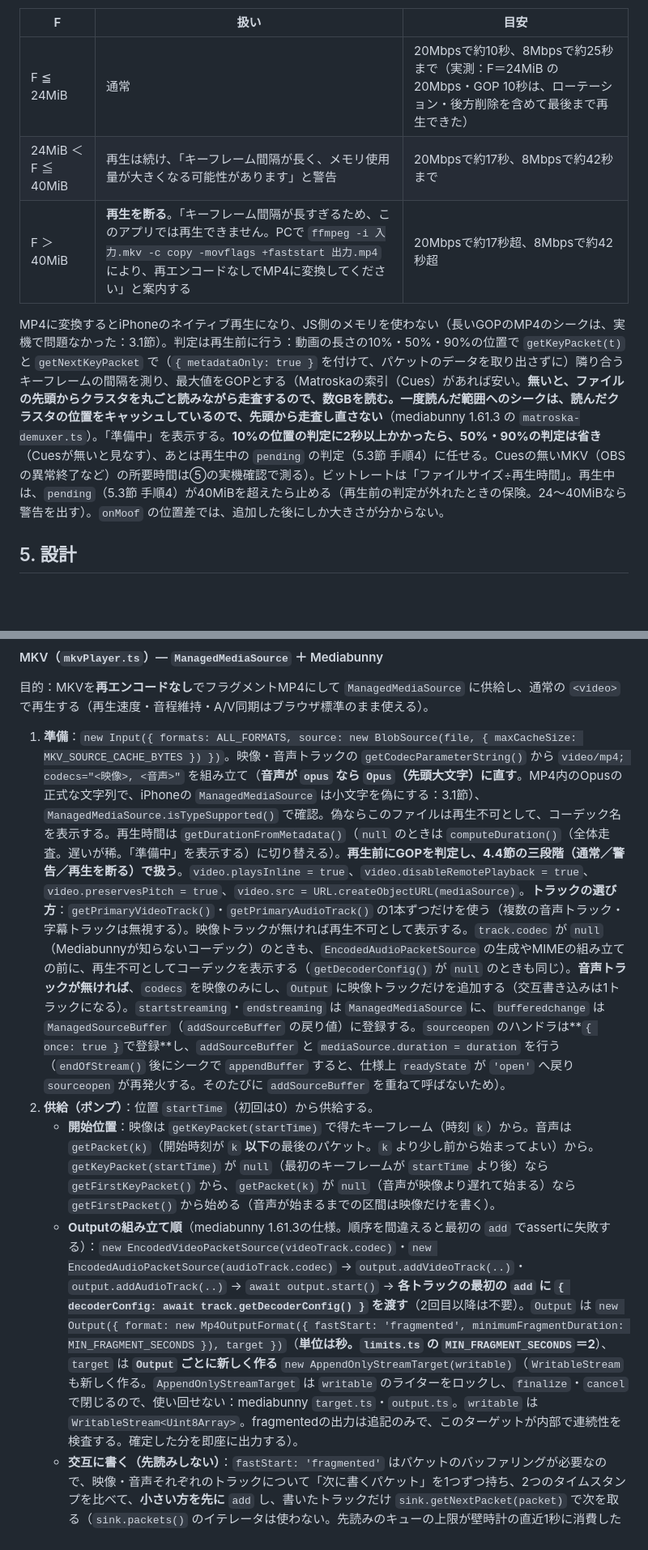
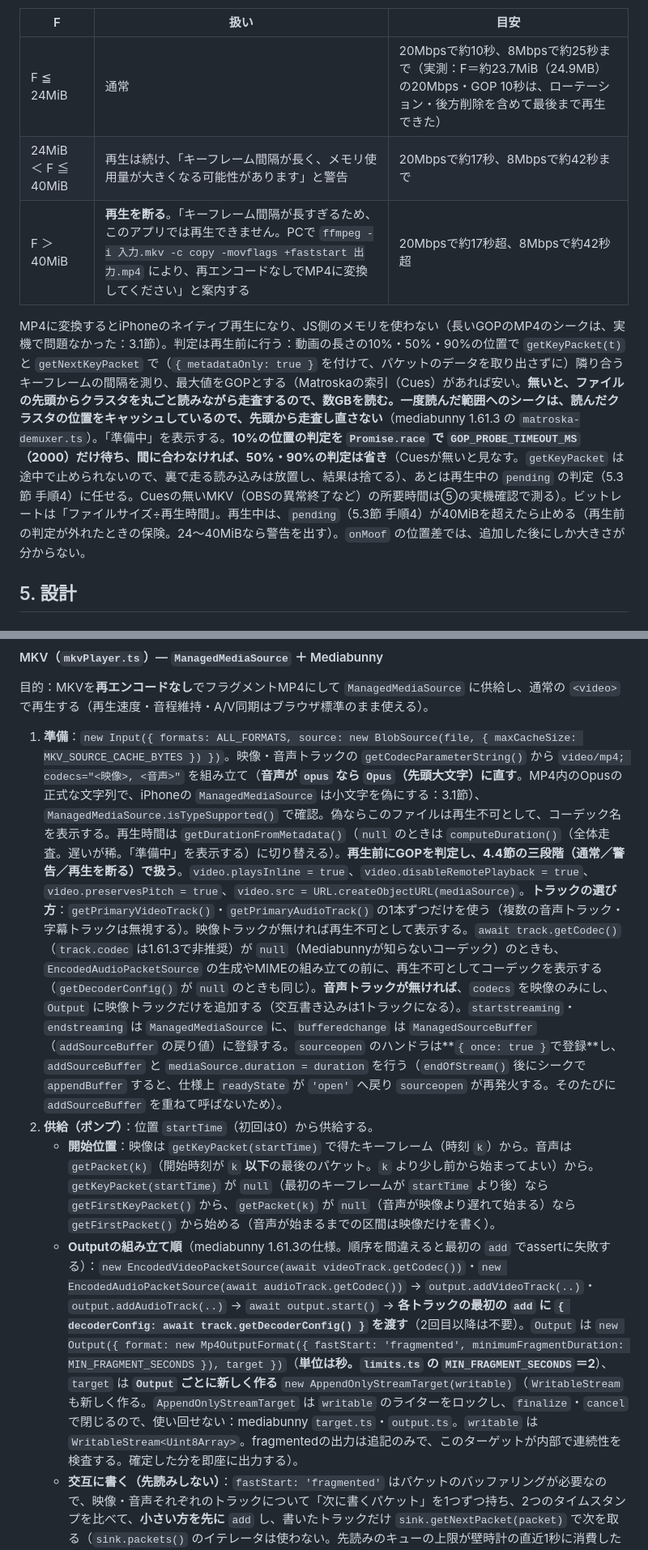
Before and after one commit to 5cd8/vlc-chat-pwa, a Markdown page: design-docs-for-ai/issue1-pwa-chat-replay-player-implementation-plan.md, 2 parts joined by grey strips. Shown at 81% size. Rendered like a GitHub page; blank space fills up the shorter version.

```diff
--- a/design-docs-for-ai/issue1-pwa-chat-replay-player-implementation-plan.md
+++ b/design-docs-for-ai/issue1-pwa-chat-replay-player-implementation-plan.md
@@ -134,11 +134,11 @@ SourceBuffer内の量は、設計上の上限から計算した値で、実測
 
 | F | 扱い | 目安 |
 |---|---|---|
-| F ≦ 24MiB | 通常 | 20Mbpsで約10秒、8Mbpsで約25秒まで（実測：F＝24MiB の20Mbps・GOP 10秒は、ローテーション・後方削除を含めて最後まで再生できた） |
+| F ≦ 24MiB | 通常 | 20Mbpsで約10秒、8Mbpsで約25秒まで（実測：F＝約23.7MiB（24.9MB）の20Mbps・GOP 10秒は、ローテーション・後方削除を含めて最後まで再生できた） |
 | 24MiB ＜ F ≦ 40MiB | 再生は続け、「キーフレーム間隔が長く、メモリ使用量が大きくなる可能性があります」と警告 | 20Mbpsで約17秒、8Mbpsで約42秒まで |
 | F ＞ 40MiB | **再生を断る**。「キーフレーム間隔が長すぎるため、このアプリでは再生できません。PCで `ffmpeg -i 入力.mkv -c copy -movflags +faststart 出力.mp4` により、再エンコードなしでMP4に変換してください」と案内する | 20Mbpsで約17秒超、8Mbpsで約42秒超 |
 
-MP4に変換するとiPhoneのネイティブ再生になり、JS側のメモリを使わない（長いGOPのMP4のシークは、実機で問題なかった：3.1節）。判定は再生前に行う：動画の長さの10%・50%・90%の位置で `getKeyPacket(t)` と `getNextKeyPacket` で（`{ metadataOnly: true }` を付けて、パケットのデータを取り出さずに）隣り合うキーフレームの間隔を測り、最大値をGOPとする（Matroskaの索引（Cues）があれば安い。**無いと、ファイルの先頭からクラスタを丸ごと読みながら走査するので、数GBを読む。一度読んだ範囲へのシークは、読んだクラスタの位置をキャッシュしているので、先頭から走査し直さない**（mediabunny 1.61.3 の `matroska-demuxer.ts`）。「準備中」を表示する。**10%の位置の判定に2秒以上かかったら、50%・90%の判定は省き**（Cuesが無いと見なす）、あとは再生中の `pending` の判定（5.3節 手順4）に任せる。Cuesの無いMKV（OBSの異常終了など）の所要時間は⑤の実機確認で測る）。ビットレートは「ファイルサイズ÷再生時間」。再生中は、`pending`（5.3節 手順4）が40MiBを超えたら止める（再生前の判定が外れたときの保険。24〜40MiBなら警告を出す）。`onMoof` の位置差では、追加した後にしか大きさが分からない。
+MP4に変換するとiPhoneのネイティブ再生になり、JS側のメモリを使わない（長いGOPのMP4のシークは、実機で問題なかった：3.1節）。判定は再生前に行う：動画の長さの10%・50%・90%の位置で `getKeyPacket(t)` と `getNextKeyPacket` で（`{ metadataOnly: true }` を付けて、パケットのデータを取り出さずに）隣り合うキーフレームの間隔を測り、最大値をGOPとする（Matroskaの索引（Cues）があれば安い。**無いと、ファイルの先頭からクラスタを丸ごと読みながら走査するので、数GBを読む。一度読んだ範囲へのシークは、読んだクラスタの位置をキャッシュしているので、先頭から走査し直さない**（mediabunny 1.61.3 の `matroska-demuxer.ts`）。「準備中」を表示する。**10%の位置の判定を `Promise.race` で `GOP_PROBE_TIMEOUT_MS`（2000）だけ待ち、間に合わなければ、50%・90%の判定は省き**（Cuesが無いと見なす。`getKeyPacket` は途中で止められないので、裏で走る読み込みは放置し、結果は捨てる）、あとは再生中の `pending` の判定（5.3節 手順4）に任せる。Cuesの無いMKV（OBSの異常終了など）の所要時間は⑤の実機確認で測る）。ビットレートは「ファイルサイズ÷再生時間」。再生中は、`pending`（5.3節 手順4）が40MiBを超えたら止める（再生前の判定が外れたときの保険。24〜40MiBなら警告を出す）。`onMoof` の位置差では、追加した後にしか大きさが分からない。
 
 ## 5. 設計
 
@@ -220,10 +220,10 @@ MP4/MOV/WebMは `video.playsInline = true; video.preservesPitch = true`（要件
 
 目的：MKVを**再エンコードなし**でフラグメントMP4にして `ManagedMediaSource` に供給し、通常の `<video>` で再生する（再生速度・音程維持・A/V同期はブラウザ標準のまま使える）。
 
-1. **準備**：`new Input({ formats: ALL_FORMATS, source: new BlobSource(file, { maxCacheSize: MKV_SOURCE_CACHE_BYTES }) })`。映像・音声トラックの `getCodecParameterString()` から `video/mp4; codecs="<映像>, <音声>"` を組み立て（**音声が `opus` なら `Opus`（先頭大文字）に直す**。MP4内のOpusの正式な文字列で、iPhoneの `ManagedMediaSource` は小文字を偽にする：3.1節）、`ManagedMediaSource.isTypeSupported()` で確認。偽ならこのファイルは再生不可として、コーデック名を表示する。再生時間は `getDurationFromMetadata()`（`null` のときは `computeDuration()`（全体走査。遅いが稀。「準備中」を表示する）に切り替える）。**再生前にGOPを判定し、4.4節の三段階（通常／警告／再生を断る）で扱う**。`video.playsInline = true`、`video.disableRemotePlayback = true`、`video.preservesPitch = true`、`video.src = URL.createObjectURL(mediaSource)`。**トラックの選び方**：`getPrimaryVideoTrack()`・`getPrimaryAudioTrack()` の1本ずつだけを使う（複数の音声トラック・字幕トラックは無視する）。映像トラックが無ければ再生不可として表示する。`track.codec` が `null`（Mediabunnyが知らないコーデック）のときも、`EncodedAudioPacketSource` の生成やMIMEの組み立ての前に、再生不可としてコーデックを表示する（`getDecoderConfig()` が `null` のときも同じ）。**音声トラックが無ければ**、`codecs` を映像のみにし、`Output` に映像トラックだけを追加する（交互書き込みは1トラックになる）。`startstreaming`・`endstreaming` は `ManagedMediaSource` に、`bufferedchange` は `ManagedSourceBuffer`（`addSourceBuffer` の戻り値）に登録する。`sourceopen` のハンドラは**`{ once: true }`で登録**し、`addSourceBuffer` と `mediaSource.duration = duration` を行う（`endOfStream()` 後にシークで `appendBuffer` すると、仕様上 `readyState` が `'open'` へ戻り `sourceopen` が再発火する。そのたびに `addSourceBuffer` を重ねて呼ばないため）。
+1. **準備**：`new Input({ formats: ALL_FORMATS, source: new BlobSource(file, { maxCacheSize: MKV_SOURCE_CACHE_BYTES }) })`。映像・音声トラックの `getCodecParameterString()` から `video/mp4; codecs="<映像>, <音声>"` を組み立て（**音声が `opus` なら `Opus`（先頭大文字）に直す**。MP4内のOpusの正式な文字列で、iPhoneの `ManagedMediaSource` は小文字を偽にする：3.1節）、`ManagedMediaSource.isTypeSupported()` で確認。偽ならこのファイルは再生不可として、コーデック名を表示する。再生時間は `getDurationFromMetadata()`（`null` のときは `computeDuration()`（全体走査。遅いが稀。「準備中」を表示する）に切り替える）。**再生前にGOPを判定し、4.4節の三段階（通常／警告／再生を断る）で扱う**。`video.playsInline = true`、`video.disableRemotePlayback = true`、`video.preservesPitch = true`、`video.src = URL.createObjectURL(mediaSource)`。**トラックの選び方**：`getPrimaryVideoTrack()`・`getPrimaryAudioTrack()` の1本ずつだけを使う（複数の音声トラック・字幕トラックは無視する）。映像トラックが無ければ再生不可として表示する。`await track.getCodec()`（`track.codec` は1.61.3で非推奨）が `null`（Mediabunnyが知らないコーデック）のときも、`EncodedAudioPacketSource` の生成やMIMEの組み立ての前に、再生不可としてコーデックを表示する（`getDecoderConfig()` が `null` のときも同じ）。**音声トラックが無ければ**、`codecs` を映像のみにし、`Output` に映像トラックだけを追加する（交互書き込みは1トラックになる）。`startstreaming`・`endstreaming` は `ManagedMediaSource` に、`bufferedchange` は `ManagedSourceBuffer`（`addSourceBuffer` の戻り値）に登録する。`sourceopen` のハンドラは**`{ once: true }`で登録**し、`addSourceBuffer` と `mediaSource.duration = duration` を行う（`endOfStream()` 後にシークで `appendBuffer` すると、仕様上 `readyState` が `'open'` へ戻り `sourceopen` が再発火する。そのたびに `addSourceBuffer` を重ねて呼ばないため）。
 2. **供給（ポンプ）**：位置 `startTime`（初回は0）から供給する。
    - **開始位置**：映像は `getKeyPacket(startTime)` で得たキーフレーム（時刻 `k`）から。音声は `getPacket(k)`（開始時刻が `k` **以下**の最後のパケット。`k` より少し前から始まってよい）から。`getKeyPacket(startTime)` が `null`（最初のキーフレームが `startTime` より後）なら `getFirstKeyPacket()` から、`getPacket(k)` が `null`（音声が映像より遅れて始まる）なら `getFirstPacket()` から始める（音声が始まるまでの区間は映像だけを書く）。
-   - **Outputの組み立て順**（mediabunny 1.61.3の仕様。順序を間違えると最初の `add` でassertに失敗する）：`new EncodedVideoPacketSource(videoTrack.codec)`・`new EncodedAudioPacketSource(audioTrack.codec)` → `output.addVideoTrack(..)`・`output.addAudioTrack(..)` → `await output.start()` → **各トラックの最初の `add` に `{ decoderConfig: await track.getDecoderConfig() }` を渡す**（2回目以降は不要）。`Output` は `new Output({ format: new Mp4OutputFormat({ fastStart: 'fragmented', minimumFragmentDuration: MIN_FRAGMENT_SECONDS }), target })`（**単位は秒。`limits.ts` の `MIN_FRAGMENT_SECONDS`＝2**）、`target` は **`Output` ごとに新しく作る** `new AppendOnlyStreamTarget(writable)`（`WritableStream` も新しく作る。`AppendOnlyStreamTarget` は `writable` のライターをロックし、`finalize`・`cancel` で閉じるので、使い回せない：mediabunny `target.ts`・`output.ts`。`writable` は `WritableStream<Uint8Array>`。fragmentedの出力は追記のみで、このターゲットが内部で連続性を検査する。確定した分を即座に出力する）。
+   - **Outputの組み立て順**（mediabunny 1.61.3の仕様。順序を間違えると最初の `add` でassertに失敗する）：`new EncodedVideoPacketSource(await videoTrack.getCodec())`・`new EncodedAudioPacketSource(await audioTrack.getCodec())` → `output.addVideoTrack(..)`・`output.addAudioTrack(..)` → `await output.start()` → **各トラックの最初の `add` に `{ decoderConfig: await track.getDecoderConfig() }` を渡す**（2回目以降は不要）。`Output` は `new Output({ format: new Mp4OutputFormat({ fastStart: 'fragmented', minimumFragmentDuration: MIN_FRAGMENT_SECONDS }), target })`（**単位は秒。`limits.ts` の `MIN_FRAGMENT_SECONDS`＝2**）、`target` は **`Output` ごとに新しく作る** `new AppendOnlyStreamTarget(writable)`（`WritableStream` も新しく作る。`AppendOnlyStreamTarget` は `writable` のライターをロックし、`finalize`・`cancel` で閉じるので、使い回せない：mediabunny `target.ts`・`output.ts`。`writable` は `WritableStream<Uint8Array>`。fragmentedの出力は追記のみで、このターゲットが内部で連続性を検査する。確定した分を即座に出力する）。
    - **交互に書く（先読みしない）**：`fastStart: 'fragmented'` はパケットのバッファリングが必要なので、映像・音声それぞれのトラックについて「次に書くパケット」を1つずつ持ち、2つのタイムスタンプを比べて、**小さい方を先に** `add` し、書いたトラックだけ `sink.getNextPacket(packet)` で次を取る（`sink.packets()` のイテレータは使わない。先読みのキューの上限が壁時計の直近1秒に消費した数で決まり、ポンプが速いときに数十MBが溜まるため）。片方を先に流しきるとバッファが際限なく溜まる。**時刻が負のパケットは書かない。ただし映像は、時刻0以上の最初のキーフレームから始める**（先頭のパケットがキーフレームでないと、mediabunnyが `First packet must be a key packet.` を投げる：`muxer.ts`）（mediabunnyは `Output` ごとに先頭の負の時刻ぶん音声をずらして `elst` も書くので、ローテーション・シーク後の `Output` とずれる。失うのは数十ms以下）。
    - **`Output` のローテーション**：`Output` は確定したフラグメントのメタデータを `finalize` まで保持する（再生時間に比例して増える）ので、メディア時間で5分（`limits.ts` の `OUTPUT_ROTATION_SECONDS = 300`、単位は秒）が経つたびに、**次に書く映像パケットがキーフレームの位置で**（判定するのは映像パケットを書く番になったとき。映像と音声が同じ時刻なら映像を先に書く（`tools/measure` と同じ）ので、そのときまでに、そのキーフレームより前の音声は書き終わっている）、**`await oldOutput.finalize()`（旧 `Output` の全チャンクが `updateend` まで済む）の後に**、新しい `Output`（同じ設定）と**新しいパケットSource（1つの `Output` にしかつなげられない：mediabunny `media-source.ts`）**を作って `start()` し、最初の `add` に `decoderConfig` を付け直して、**同じパケットから**書き始める（**順序：総量待ち（手順4）→ `finalize()` → `pending` を0にする → 新しい `Output`**。総量待ちの前に `finalize` すると、予算を確かめずに最後の断片が追加される）（待たずに新しい `Output` を始めると、新しい初期化セグメントが旧 `Output` の最後のフラグメントより先にキューへ入り得る）。新しい `Output` は、`ftyp` を `start()` の時点で出し、`moov` は最初の断片と一緒に出す（mediabunny `isobmff-muxer.ts`）。この2つが新しい初期化セグメントで、MSEはこれを初期化セグメントの再追加として受け付ける（U10で確認）。`onMoof` の位置は `Output` ごとに0から数える。
    - **出力の受け取り**：`WritableStream<Uint8Array>` の `write(chunk)` が受け取るのは `Uint8Array`（出力の先頭からの追記。チャンクに時刻は付かず、最初のチャンクが `ftyp`＋`moov` とは限らない）。**チャンクを4MiB以下（`limits.ts` の `APPEND_SLICE_BYTES = 4 * 1024 * 1024`、単位はバイト）に分けて、順に `appendBuffer` する**（1回の追加の上限が約4MiB：3.1節。メディアセグメントを複数の `appendBuffer` に分けて渡すのはMSEの仕様で許されている）。各分割の `updateend` を待ち、**全部の分割が終わってから `write` のPromiseをresolveする**（resolveしないことで、内部の `StreamTarget` が `writer.ready` で待つので、背圧が `add()` まで伝わる。ただし `write` は投げっぱなしで次のチャンクの前にだけ待つので、1フラグメント分遅れて伝わる。実質の歯止めは手順4の総量待ち）。受け取ったものは順に追加する。
```
Also changed, not shown: other parts of design-docs-for-ai/issue1-pwa-chat-replay-player-implementation-plan.md (+13 -12 lines).
